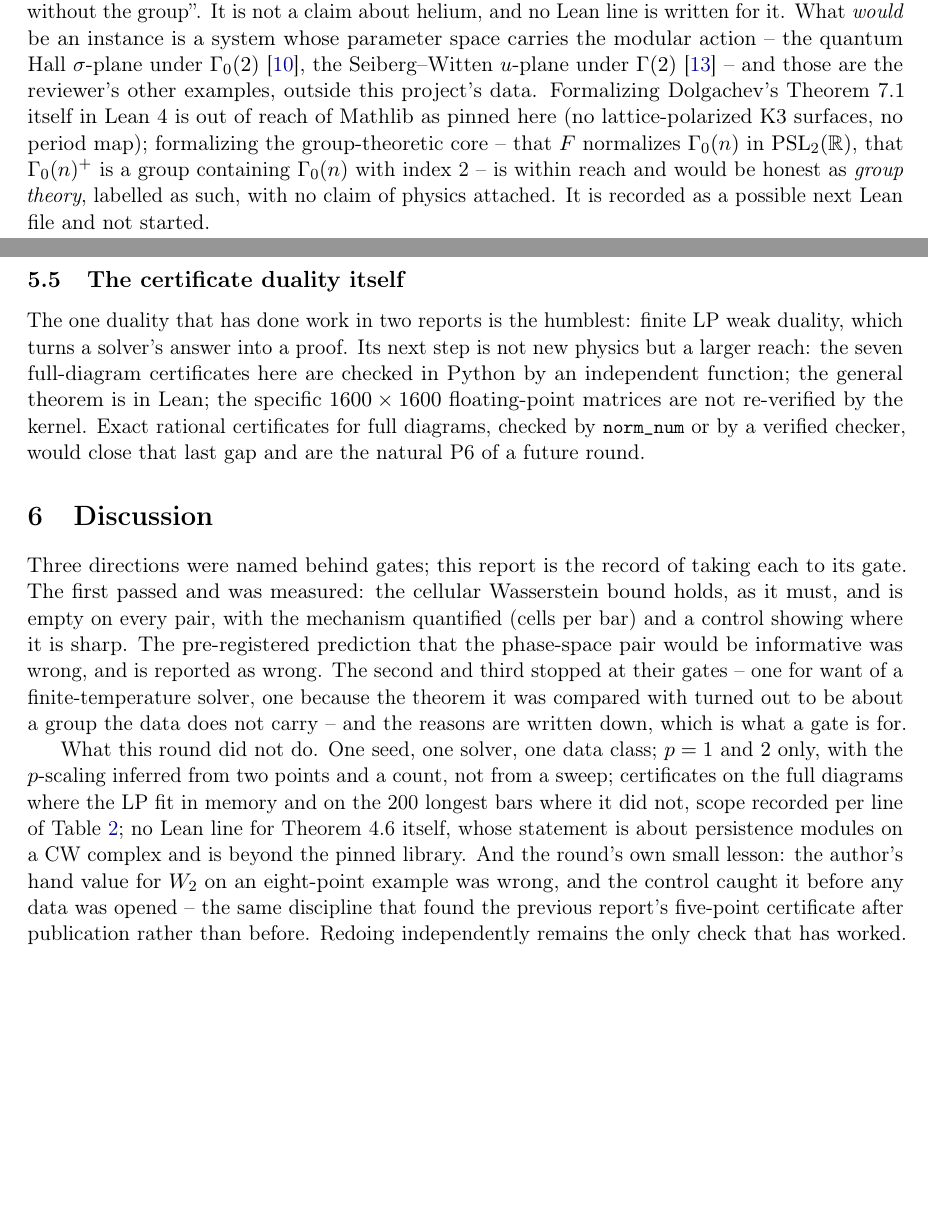
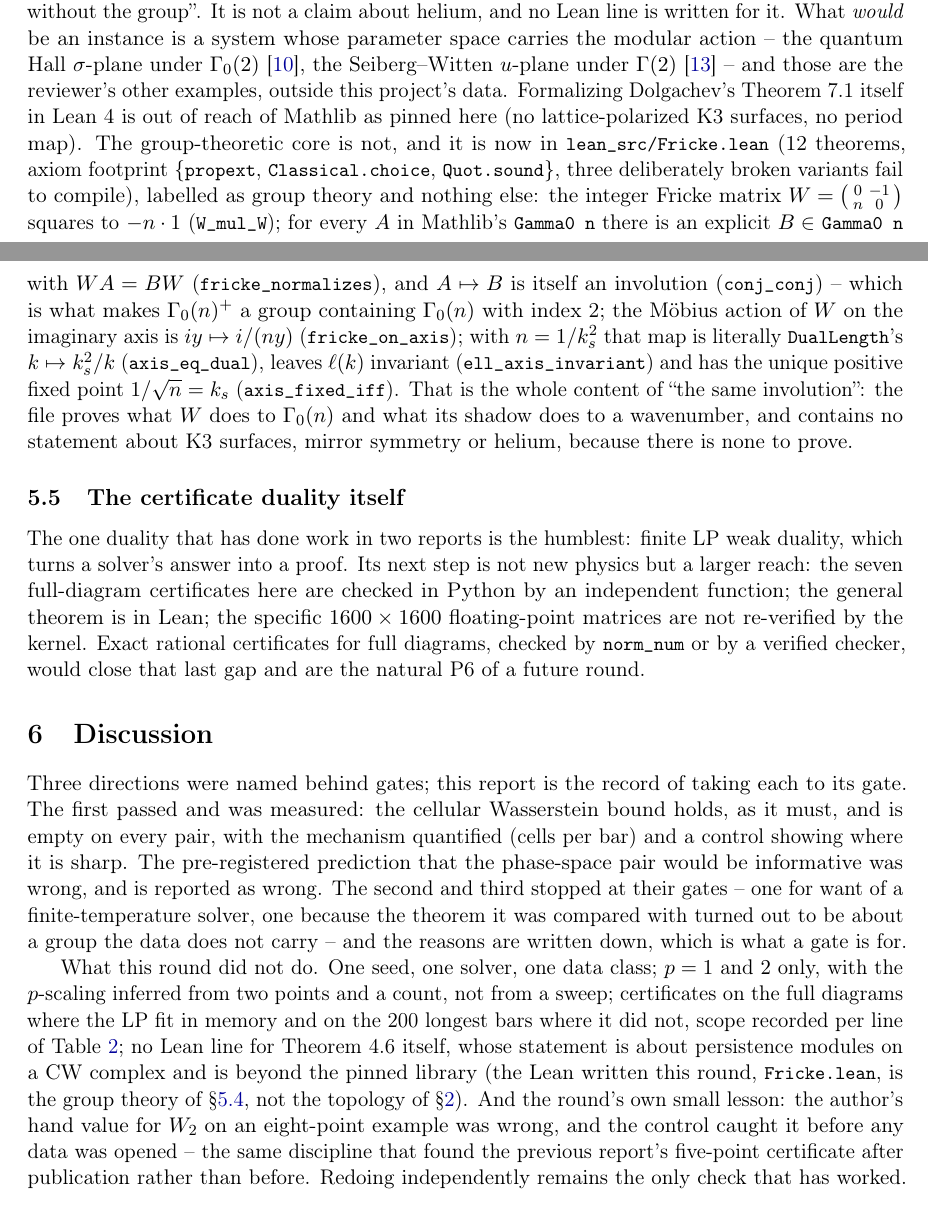
Before and after one commit to xaviercallens/SocrateAI-Scientific-QuantumFluids, a LaTeX paper (paper/wasserstein_slack.tex): two parts of pages 7 and 8 of 9, joined at a grey line, cut so that both start at the same text, the shorter picture padded with empty space. Compiled offline with pdfLaTeX.

Commit message:
Fricke.lean: the group theory behind the Fricke/K3 gate verdict -- W normalizes Mathlib's Gamma0 n, W² = -n, the induced map is an involution, the axis action is DualLength's k ↦ ks²/k with fixed point 1/√n (12 theorems, Comparator accepted, 3 negative controls fail); v1.9.0 metadata, deposit script ships wasserstein_slack.pdf; LEDGER CLAIM-035

```diff
--- a/paper/wasserstein_slack.tex
+++ b/paper/wasserstein_slack.tex
@@ -379,10 +380,20 @@ an instance is a system whose parameter space carries the modular action -- the
 $\sigma$-plane under $\Gamma_0(2)$~\cite{LutkenRoss1992}, the Seiberg--Witten $u$-plane under
 $\Gamma(2)$~\cite{SW1994} -- and those are the reviewer's other examples, outside this project's data.
 Formalizing Dolgachev's Theorem~7.1 itself in Lean~4 is out of reach of Mathlib as pinned here (no
-lattice-polarized K3 surfaces, no period map); formalizing the group-theoretic core -- that $F$
-normalizes $\Gamma_0(n)$ in $\mathrm{PSL}_2(\mathbb{R})$, that $\Gamma_0(n)^+$ is a group containing
-$\Gamma_0(n)$ with index~2 -- is within reach and would be honest as \emph{group theory}, labelled as
-such, with no claim of physics attached. It is recorded as a possible next Lean file and not started.
+lattice-polarized K3 surfaces, no period map). The group-theoretic core is not, and it is now in
+\lean{lean\_src/Fricke.lean} (12 theorems, axiom footprint $\{$\lean{propext},
+\lean{Classical.choice}, \lean{Quot.sound}$\}$, three deliberately broken variants fail to compile),
+labelled as group theory and nothing else: the integer Fricke matrix $W=\begin{psmallmatrix}0&-1\\
+n&0\end{psmallmatrix}$ squares to $-n\cdot1$ (\lean{W\_mul\_W}); for every $A$ in Mathlib's
+\lean{Gamma0 n} there is an explicit $B\in$ \lean{Gamma0 n} with $WA=BW$ (\lean{fricke\_normalizes}),
+and $A\mapsto B$ is itself an involution (\lean{conj\_conj}) -- which is what makes $\Gamma_0(n)^+$ a
+group containing $\Gamma_0(n)$ with index~2; the Möbius action of $W$ on the imaginary axis is
+$iy\mapsto i/(ny)$ (\lean{fricke\_on\_axis}); with $n=1/k_s^2$ that map is literally
+\lean{DualLength}'s $k\mapsto k_s^2/k$ (\lean{axis\_eq\_dual}), leaves $\ell(k)$ invariant
+(\lean{ell\_axis\_invariant}) and has the unique positive fixed point $1/\sqrt n=k_s$
+(\lean{axis\_fixed\_iff}). That is the whole content of ``the same involution'': the file proves what
+$W$ does to $\Gamma_0(n)$ and what its shadow does to a wavenumber, and contains no statement about
+K3 surfaces, mirror symmetry or helium, because there is none to prove.
 
 \subsection{The certificate duality itself}
 
@@ -407,7 +418,8 @@ What this round did not do. One seed, one solver, one data class; $p=1$ and $2$
 $p$-scaling inferred from two points and a count, not from a sweep; certificates on the full diagrams
 where the LP fit in memory and on the 200 longest bars where it did not, scope recorded per line of
 Table~\ref{tab:cert}; no Lean line for Theorem~4.6 itself, whose statement is about persistence
-modules on a CW complex and is beyond the pinned library. And the round's own small lesson: the
+modules on a CW complex and is beyond the pinned library (the Lean written this round,
+\lean{Fricke.lean}, is the group theory of \S\ref{sec:fricke}, not the topology of \S\ref{sec:theorem}). And the round's own small lesson: the
 author's hand value for $W_2$ on an eight-point example was wrong, and the control caught it before
 any data was opened -- the same discipline that found the previous report's five-point certificate
 after publication rather than before. Redoing independently remains the only check that has worked.
```
Also changed, not shown: LEDGER.md (+1 -0 lines), docs/COMPARATOR_SETUP.md (+2 -1 lines), docs/designs/WASSERSTEIN_STABILITY_RESULTS.md (+1 -1 lines), README.md, paper/wasserstein_slack.pdf, paper/wasserstein_slack.tex (3 more changed lines), 9 other files.
